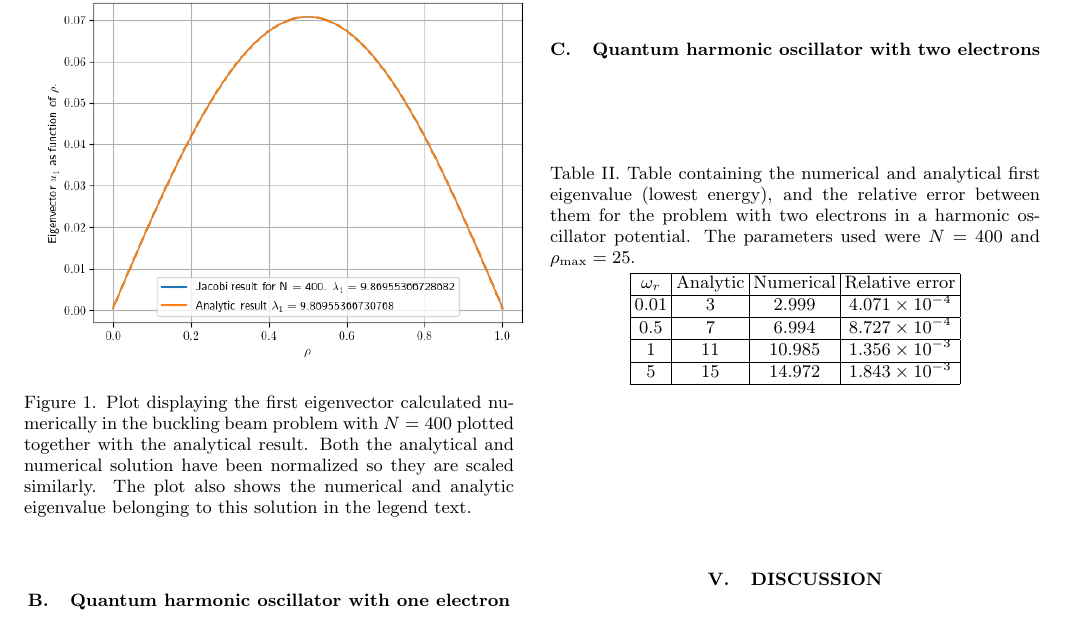
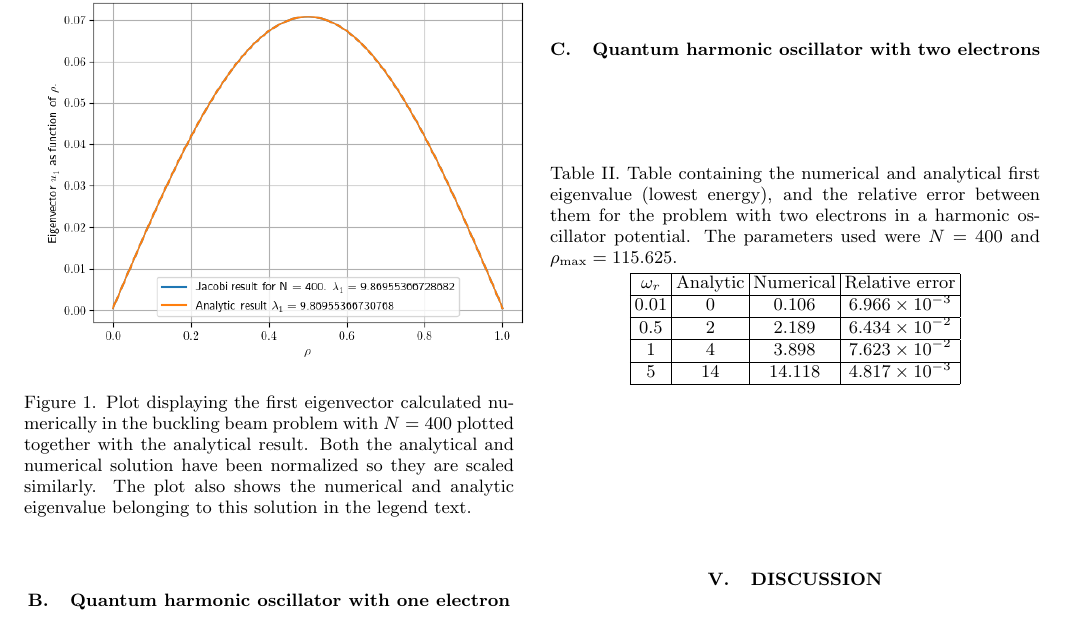
Before and after one commit to eivinsto/FYS3150_Project2, a LaTeX paper (doc/Project_2_FYS3150.tex): part of page 7 of 7, cut so that both start at the same text. Compiled offline with pdfLaTeX.

Commit message:
Added double electron results to pdf

```diff
--- a/doc/Project_2_FYS3150.tex
+++ b/doc/Project_2_FYS3150.tex
@@ -632,18 +632,18 @@ Analytic & Numerical & Relative error \\
 \subsection{Quantum harmonic oscillator with two electrons}\label{sec:IV:c}
 
 \begin{table}[h!] \label{table:IV:c:1}
-\caption{Table containing the numerical and analytical first eigenvalue (lowest energy), and the relative error between them for the problem with two electrons in a harmonic oscillator potential. The parameters used were $N=400$ and $\rho_\text{max} = 25$.}
+\caption{Table containing the numerical and analytical first eigenvalue (lowest energy), and the relative error between them for the problem with two electrons in a harmonic oscillator potential. The parameters used were $N=400$ and $\rho_\text{max} = 115.625$.}
 \begin{tabular}{|c|c|c|c|}
 \hline
 $\omega_r$ & Analytic & Numerical & Relative error \\
 \hline
-0.01 &    3     &      2.999   &    $4.071 \times 10^{-4}$ \\
+0.01 &    0     &      0.106  &    $6.966 \times 10^{-3}$ \\
 \hline
-0.5 &    7     &      6.994   &    $8.727 \times 10^{-4}$ \\
+0.5 &    2     &      2.189   &    $6.434 \times 10^{-2}$ \\
 \hline
-1 &   11     &     10.985   &    $1.356 \times 10^{-3}$ \\
+1 &   4     &     3.898   &    $7.623 \times 10^{-2}$ \\
 \hline
-5 &   15     &     14.972   &    $1.843 \times 10^{-3}$ \\
+5 &   14     &     14.118   &    $4.817 \times 10^{-3}$ \\
 \hline
 \end{tabular}
 \end{table}
```
